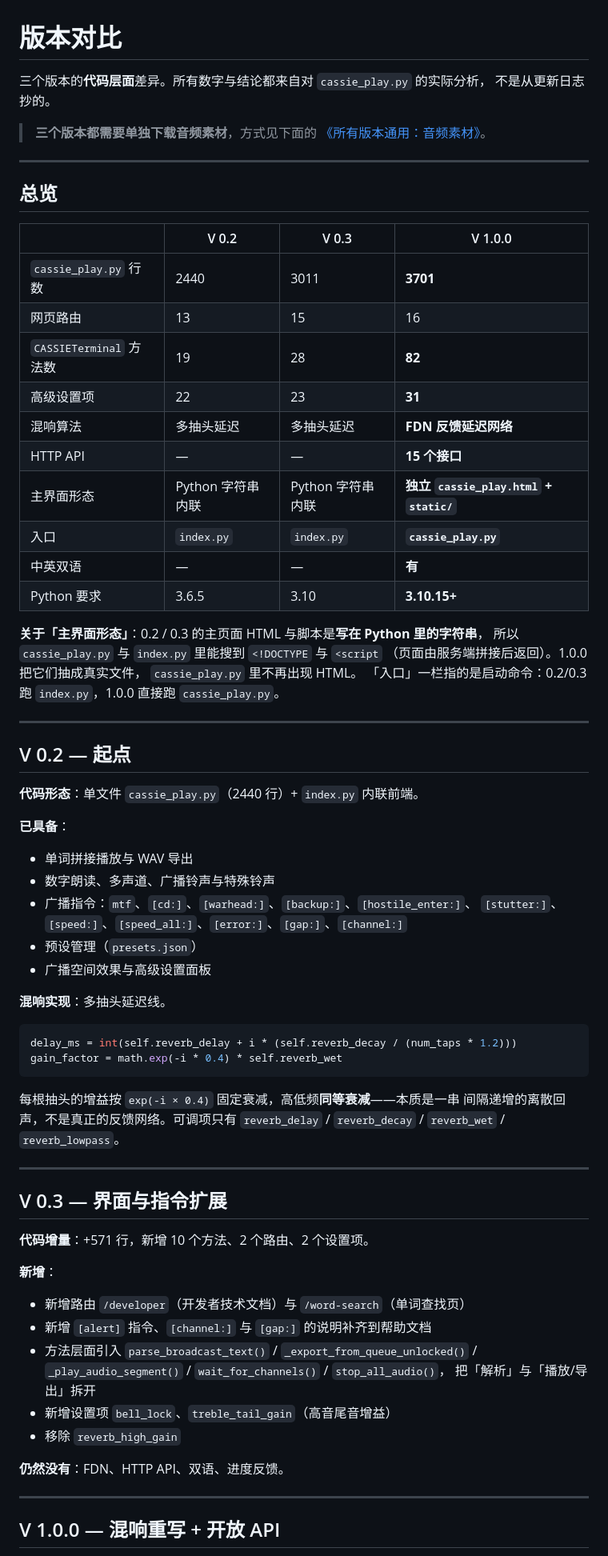
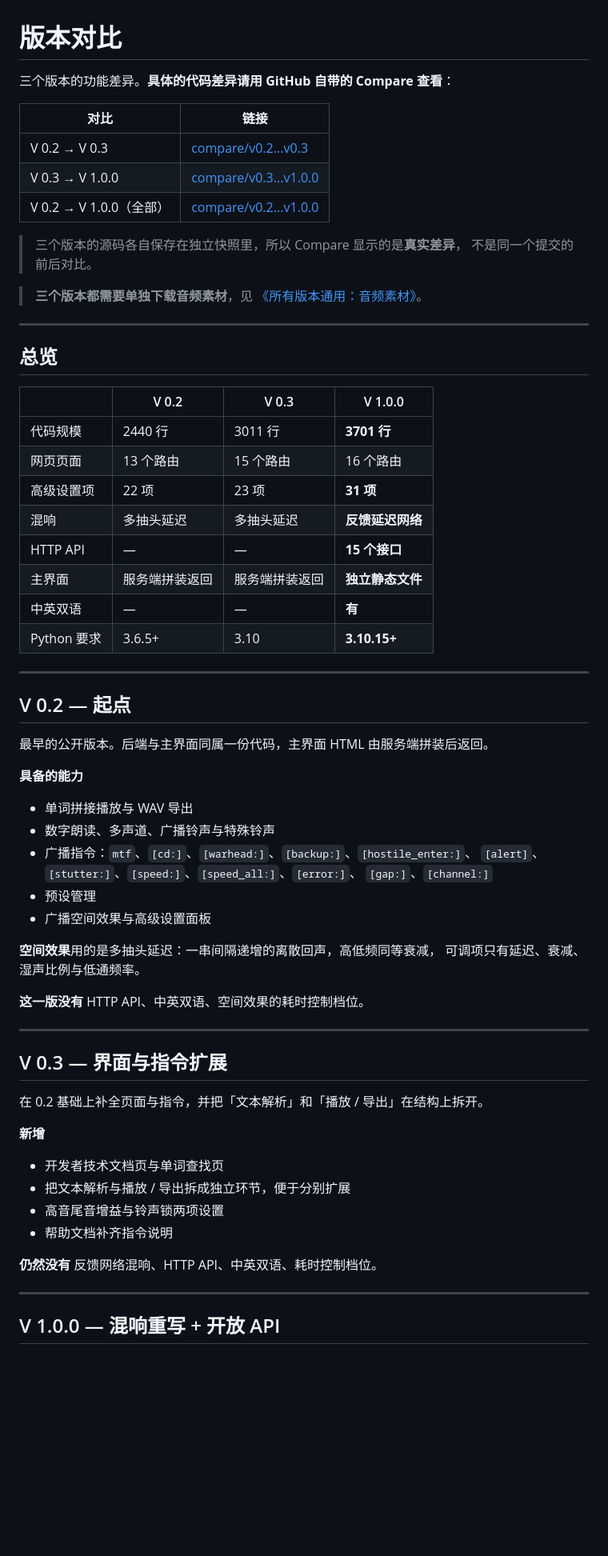
Before and after one commit to BlueArchive-ba/CASSIE-Broadcast-Generator, a Markdown page: CASSIE历代版本/VERSIONS.md, the part around one of its changes. Shown at 80% size. Rendered like a GitHub page; blank space fills up the shorter version.

````diff
--- a/CASSIE历代版本/VERSIONS.md
+++ b/CASSIE历代版本/VERSIONS.md
@@ -1,10 +1,17 @@
 # 版本对比
 
-三个版本的**代码层面**差异。所有数字与结论都来自对 `cassie_play.py` 的实际分析，
-不是从更新日志抄的。
+三个版本的功能差异。**具体的代码差异请用 GitHub 自带的 Compare 查看**：
 
-> **三个版本都需要单独下载音频素材**，方式见下面的
-> [《所有版本通用：音频素材》](#所有版本通用音频素材)。
+| 对比 | 链接 |
+|---|---|
+| V 0.2 → V 0.3 | [compare/v0.2...v0.3](https://github.com/BlueArchive-ba/CASSIE-Broadcast-Generator/compare/v0.2...v0.3) |
+| V 0.3 → V 1.0.0 | [compare/v0.3...v1.0.0](https://github.com/BlueArchive-ba/CASSIE-Broadcast-Generator/compare/v0.3...v1.0.0) |
+| V 0.2 → V 1.0.0（全部） | [compare/v0.2...v1.0.0](https://github.com/BlueArchive-ba/CASSIE-Broadcast-Generator/compare/v0.2...v1.0.0) |
+
+> 三个版本的源码各自保存在独立快照里，所以 Compare 显示的是**真实差异**，
+> 不是同一个提交的前后对比。
+
+> **三个版本都需要单独下载音频素材**，见 [《所有版本通用：音频素材》](#所有版本通用音频素材)。
 
 ---
 
@@ -12,66 +19,50 @@
 
 | | V 0.2 | V 0.3 | V 1.0.0 |
 |---|---|---|---|
-| `cassie_play.py` 行数 | 2440 | 3011 | **3701** |
-| 网页路由 | 13 | 15 | 16 |
-| `CASSIETerminal` 方法数 | 19 | 28 | **82** |
-| 高级设置项 | 22 | 23 | **31** |
-| 混响算法 | 多抽头延迟 | 多抽头延迟 | **FDN 反馈延迟网络** |
+| 代码规模 | 2440 行 | 3011 行 | **3701 行** |
+| 网页页面 | 13 个路由 | 15 个路由 | 16 个路由 |
+| 高级设置项 | 22 项 | 23 项 | **31 项** |
+| 混响 | 多抽头延迟 | 多抽头延迟 | **反馈延迟网络** |
 | HTTP API | — | — | **15 个接口** |
-| 主界面形态 | Python 字符串内联 | Python 字符串内联 | **独立 `cassie_play.html` + `static/`** |
-| 入口 | `index.py` | `index.py` | **`cassie_play.py`** |
+| 主界面 | 服务端拼装返回 | 服务端拼装返回 | **独立静态文件** |
 | 中英双语 | — | — | **有** |
-| Python 要求 | 3.6.5 | 3.10 | **3.10.15+** |
-
-**关于「主界面形态」**：0.2 / 0.3 的主页面 HTML 与脚本是**写在 Python 里的字符串**，
-所以 `cassie_play.py` 与 `index.py` 里能搜到 `<!DOCTYPE` 与 `<script`
-（页面由服务端拼接后返回）。1.0.0 把它们抽成真实文件，
-`cassie_play.py` 里不再出现 HTML。
-「入口」一栏指的是启动命令：0.2/0.3 跑 `index.py`，1.0.0 直接跑 `cassie_play.py`。
+| Python 要求 | 3.6.5+ | 3.10 | **3.10.15+** |
 
 ---
 
 ## V 0.2 — 起点
 
-**代码形态**：单文件 `cassie_play.py`（2440 行）+ `index.py` 内联前端。
+最早的公开版本。后端与主界面同属一份代码，主界面 HTML 由服务端拼装后返回。
 
-**已具备**：
+**具备的能力**
 
 - 单词拼接播放与 WAV 导出
 - 数字朗读、多声道、广播铃声与特殊铃声
 - 广播指令：`mtf`、`[cd:]`、`[warhead:]`、`[backup:]`、`[hostile_enter:]`、
-  `[stutter:]`、`[speed:]`、`[speed_all:]`、`[error:]`、`[gap:]`、`[channel:]`
-- 预设管理（`presets.json`）
+  `[alert]`、`[stutter:]`、`[speed:]`、`[speed_all:]`、`[error:]`、
+  `[gap:]`、`[channel:]`
+- 预设管理
 - 广播空间效果与高级设置面板
 
-**混响实现**：多抽头延迟线。
+**空间效果**用的是多抽头延迟：一串间隔递增的离散回声，高低频同等衰减，
+可调项只有延迟、衰减、湿声比例与低通频率。
 
-```python
-delay_ms = int(self.reverb_delay + i * (self.reverb_decay / (num_taps * 1.2)))
-gain_factor = math.exp(-i * 0.4) * self.reverb_wet
-```
-
-每根抽头的增益按 `exp(-i × 0.4)` 固定衰减，高低频**同等衰减**——本质是一串
-间隔递增的离散回声，不是真正的反馈网络。可调项只有
-`reverb_delay` / `reverb_decay` / `reverb_wet` / `reverb_lowpass`。
+**这一版没有** HTTP API、中英双语、空间效果的耗时控制档位。
 
 ---
 
 ## V 0.3 — 界面与指令扩展
 
-**代码增量**：+571 行，新增 10 个方法、2 个路由、2 个设置项。
+在 0.2 基础上补全页面与指令，并把「文本解析」和「播放 / 导出」在结构上拆开。
 
-**新增**：
+**新增**
 
-- 新增路由 `/developer`（开发者技术文档）与 `/word-search`（单词查找页）
-- 新增 `[alert]` 指令、`[channel:]` 与 `[gap:]` 的说明补齐到帮助文档
-- 方法层面引入 `parse_broadcast_text()` / `_export_from_queue_unlocked()` /
-  `_play_audio_segment()` / `wait_for_channels()` / `stop_all_audio()`，
-  把「解析」与「播放/导出」拆开
-- 新增设置项 `bell_lock`、`treble_tail_gain`（高音尾音增益）
-- 移除 `reverb_high_gain`
+- 开发者技术文档页与单词查找页
+- 把文本解析与播放 / 导出拆成独立环节，便于分别扩展
+- 高音尾音增益与铃声锁两项设置
+- 帮助文档补齐指令说明
 
-**仍然没有**：FDN、HTTP API、双语、进度反馈。
+**仍然没有** 反馈网络混响、HTTP API、中英双语、耗时控制档位。
 
 ---
 
````
Also changed, not shown: other parts of CASSIE历代版本/VERSIONS.md (+46 -74 lines), README.md (+9 -2 lines).
